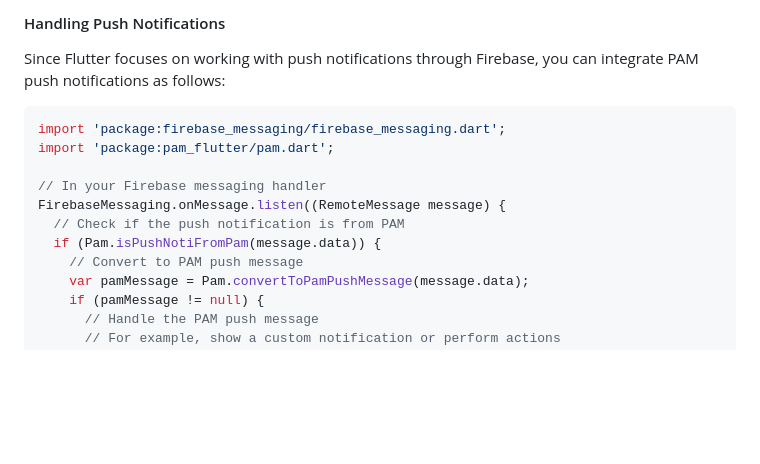
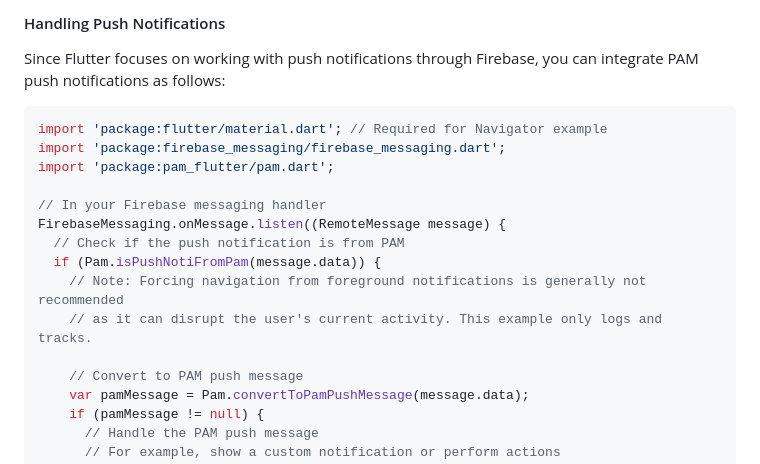
Before and after one commit to 3dsinteractive/pamflutter, a Markdown page: README.md, the part around one of its changes. Drawn GitHub-style; blank space fills up the shorter version.

````diff
--- a/README.md
+++ b/README.md
@@ -149,6 +149,7 @@ By saving the push notification token to PAM, you enable the system to deliver p
 Since Flutter focuses on working with push notifications through Firebase, you can integrate PAM push notifications as follows:
 
 ```dart
+import 'package:flutter/material.dart'; // Required for Navigator example
 import 'package:firebase_messaging/firebase_messaging.dart';
 import 'package:pam_flutter/pam.dart';
 
@@ -156,6 +157,9 @@ import 'package:pam_flutter/pam.dart';
 FirebaseMessaging.onMessage.listen((RemoteMessage message) {
   // Check if the push notification is from PAM
   if (Pam.isPushNotiFromPam(message.data)) {
+    // Note: Forcing navigation from foreground notifications is generally not recommended
+    // as it can disrupt the user's current activity. This example only logs and tracks.
+
     // Convert to PAM push message
     var pamMessage = Pam.convertToPamPushMessage(message.data);
     if (pamMessage != null) {
````
Also changed, not shown: other parts of README.md (+63 -0 lines).
